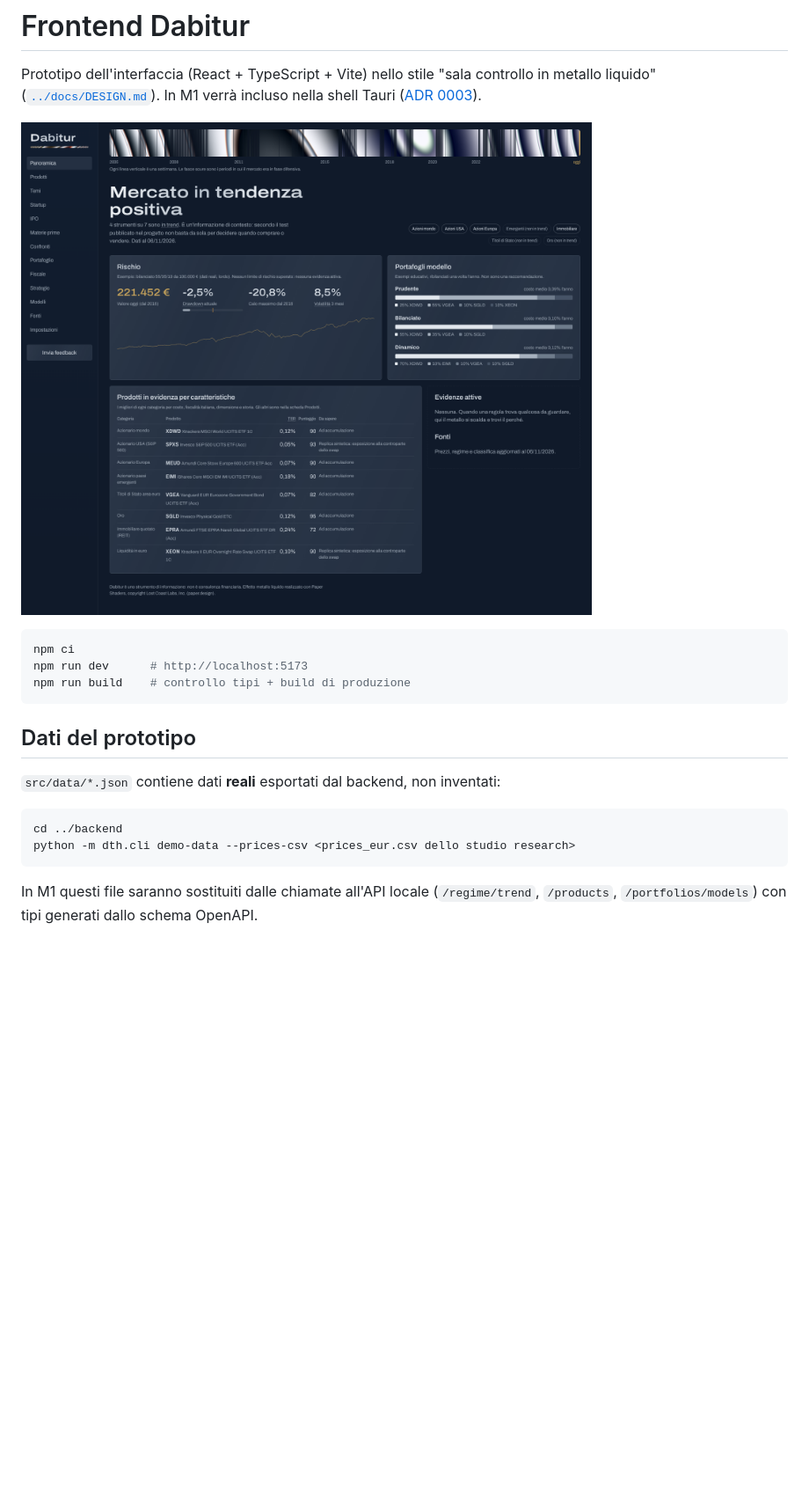
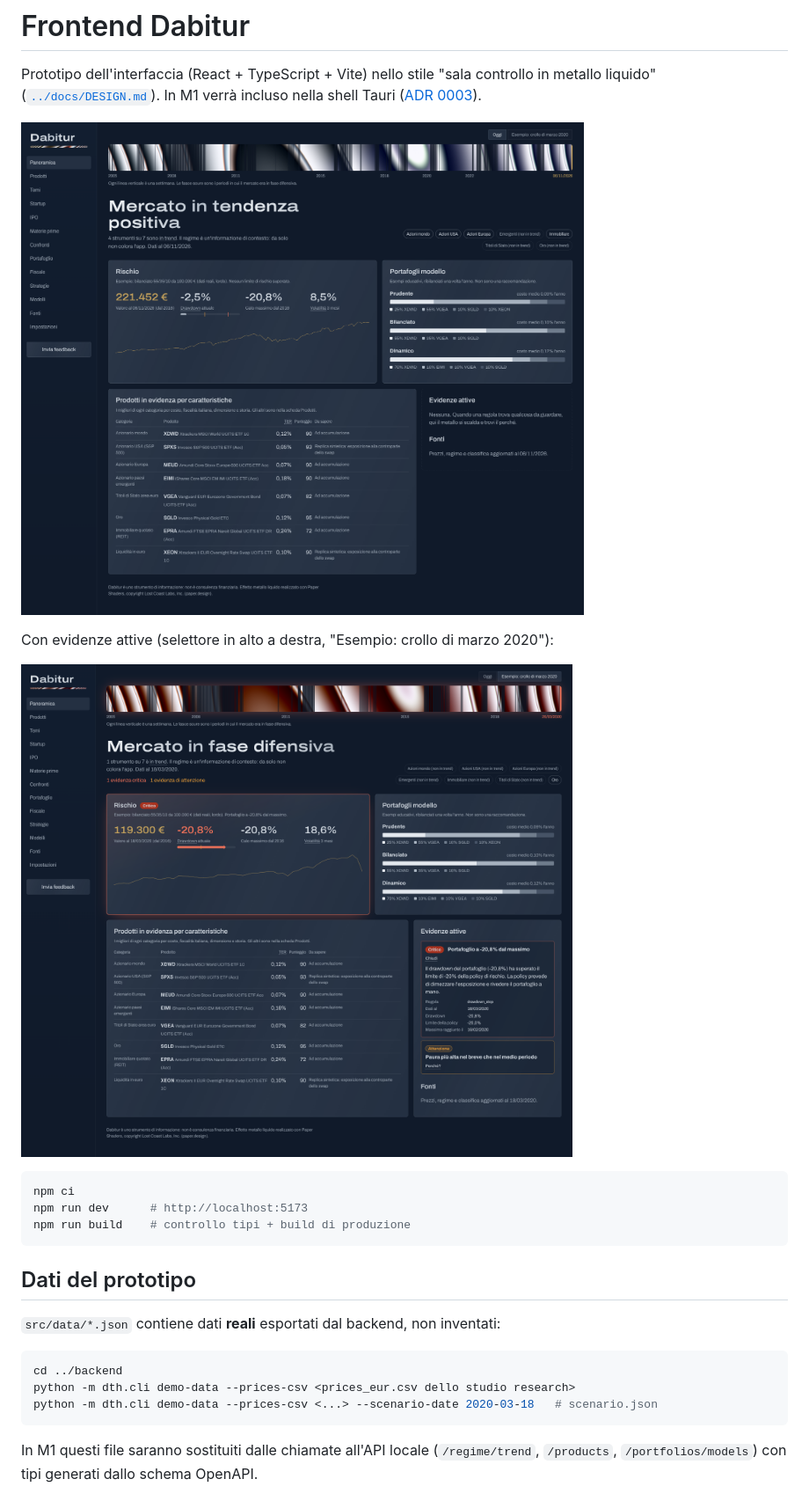
Before and after one commit to GODENERGON/Dashboard-Trading-Help---DTH, a Markdown page: frontend/README.md, the part around the change. Shown at 88% size. GitHub-like rendering; pictures changed too: docs/img/panoramica-evidenze-marzo-2020.png (added), docs/img/panoramica-prototipo.png; blank space fills up the shorter version.

````diff
--- a/frontend/README.md
+++ b/frontend/README.md
@@ -5,6 +5,10 @@ liquido" ([`../docs/DESIGN.md`](../docs/DESIGN.md)). In M1 verrà incluso nella
 ([ADR 0003](../docs/adr/0003-windows-desktop-app-with-tauri.md)).
 
 ![Panoramica, prototipo](../docs/img/panoramica-prototipo.png)
+
+Con evidenze attive (selettore in alto a destra, "Esempio: crollo di marzo 2020"):
+
+![Panoramica con evidenze](../docs/img/panoramica-evidenze-marzo-2020.png)
 
 ```bash
 npm ci
@@ -19,6 +23,7 @@ npm run build    # controllo tipi + build di produzione
 ```bash
 cd ../backend
 python -m dth.cli demo-data --prices-csv <prices_eur.csv dello studio research>
+python -m dth.cli demo-data --prices-csv <...> --scenario-date 2020-03-18   # scenario.json
 ```
 
 In M1 questi file saranno sostituiti dalle chiamate all'API locale (`/regime/trend`,
````
Also changed, not shown: docs/DESIGN.md (+17 -0 lines), 6 other files.
